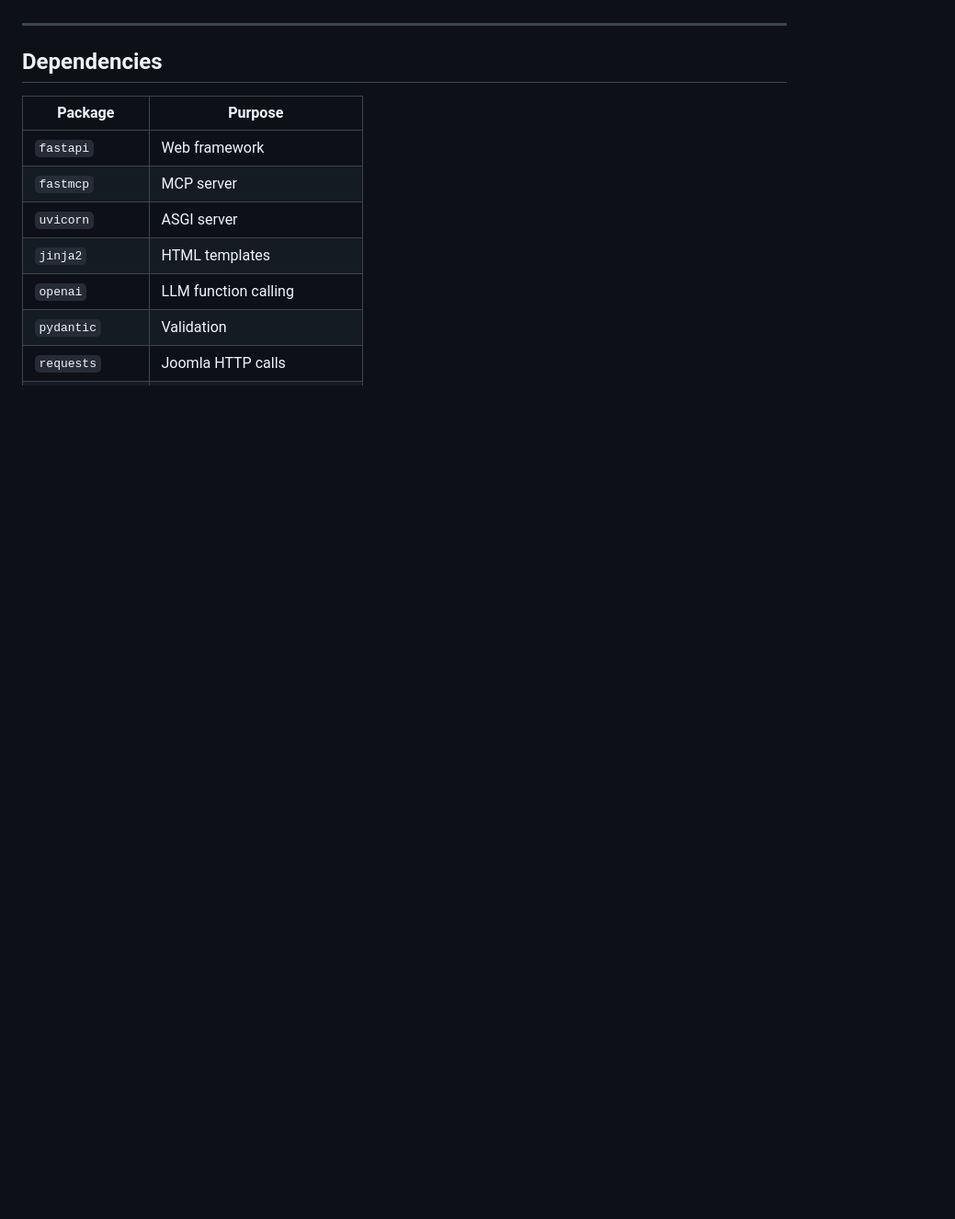
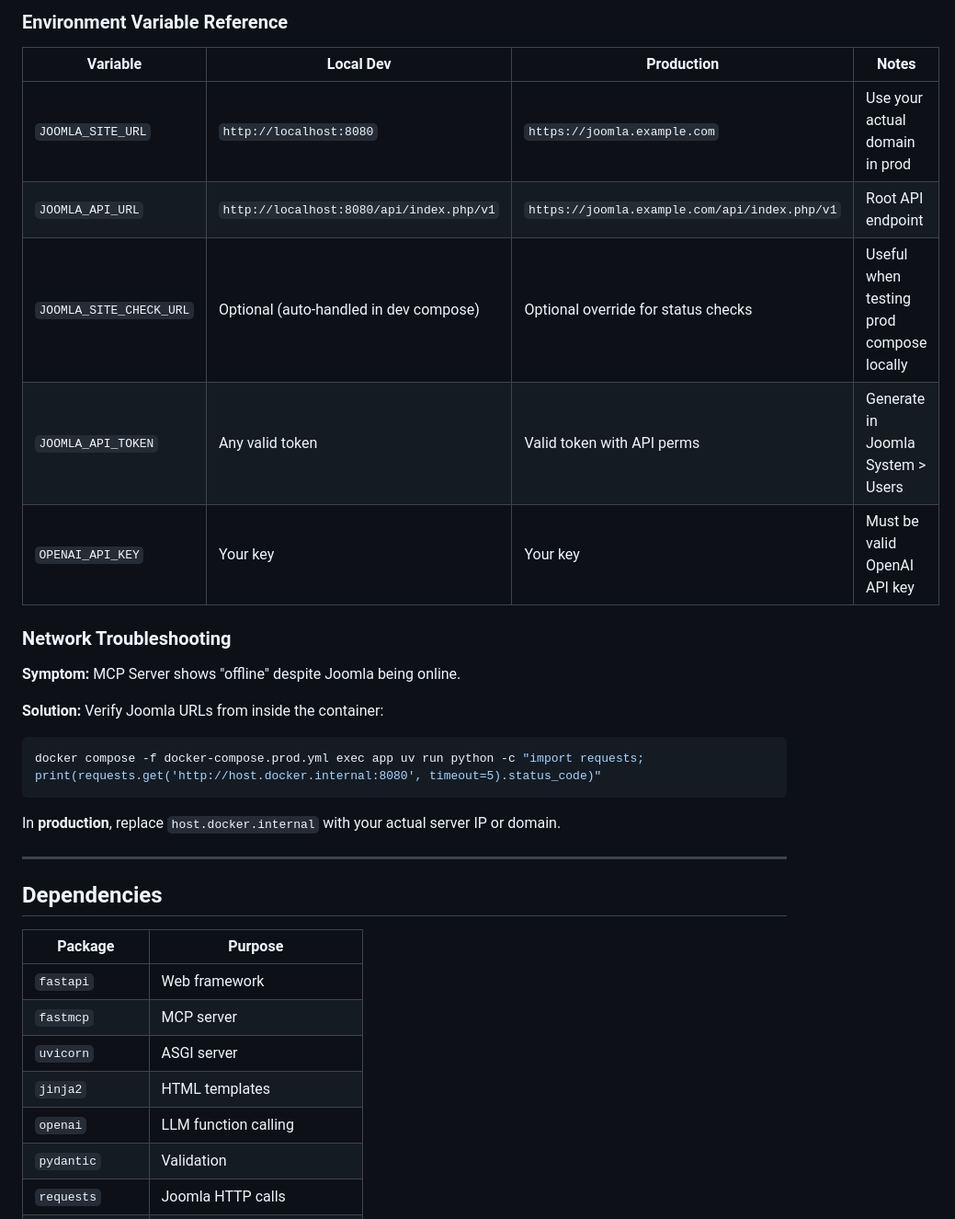
Before and after one commit to kimpabooy/Joomla_MCP_Server, a Markdown page: README.md, the part around one of its changes. Shown at 92% size. Drawn GitHub-style; blank space fills up the shorter version.

````diff
--- a/README.md
+++ b/README.md
@@ -128,3 +230,24 @@ Now runs on local Server: `http://127.0.0.1:8000`
+### Environment Variable Reference
+
+| Variable                | Local Dev                                | Production                                    | Notes                                    |
+| ----------------------- | ---------------------------------------- | --------------------------------------------- | ---------------------------------------- |
+| `JOOMLA_SITE_URL`       | `http://localhost:8080`                  | `https://joomla.example.com`                  | Use your actual domain in prod           |
+| `JOOMLA_API_URL`        | `http://localhost:8080/api/index.php/v1` | `https://joomla.example.com/api/index.php/v1` | Root API endpoint                        |
+| `JOOMLA_SITE_CHECK_URL` | Optional (auto-handled in dev compose)   | Optional override for status checks           | Useful when testing prod compose locally |
+| `JOOMLA_API_TOKEN`      | Any valid token                          | Valid token with API perms                    | Generate in Joomla System > Users        |
+| `OPENAI_API_KEY`        | Your key                                 | Your key                                      | Must be valid OpenAI API key             |
+
+### Network Troubleshooting
+
+**Symptom:** MCP Server shows "offline" despite Joomla being online.
+
+**Solution:** Verify Joomla URLs from inside the container:
+
+```bash
+docker compose -f docker-compose.prod.yml exec app uv run python -c "import requests; print(requests.get('http://host.docker.internal:8080', timeout=5).status_code)"
+```
+
+In **production**, replace `host.docker.internal` with your actual server IP or domain.
 
 ---
 
````
Also changed, not shown: other parts of README.md (+118 -16 lines), DEPLOYMENT.md (added, +136 -0 lines).
